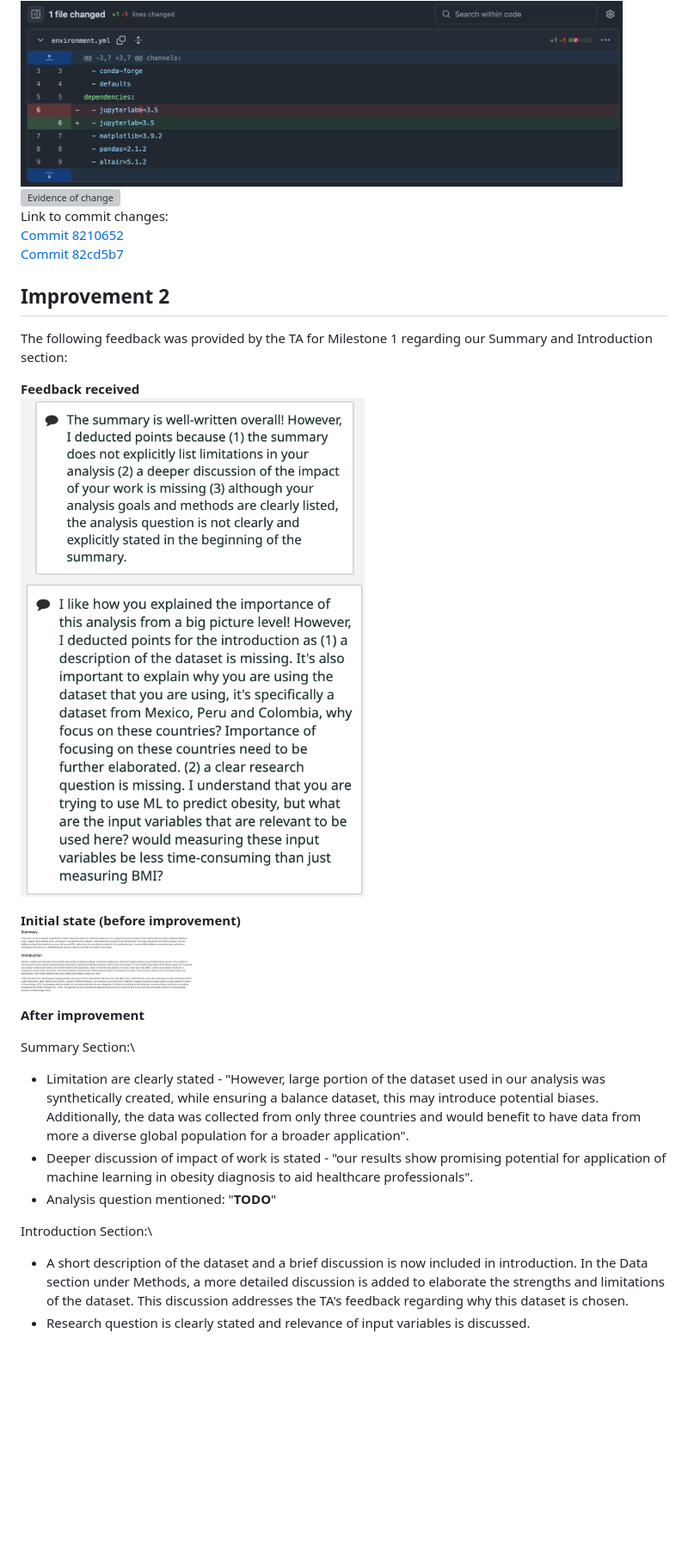
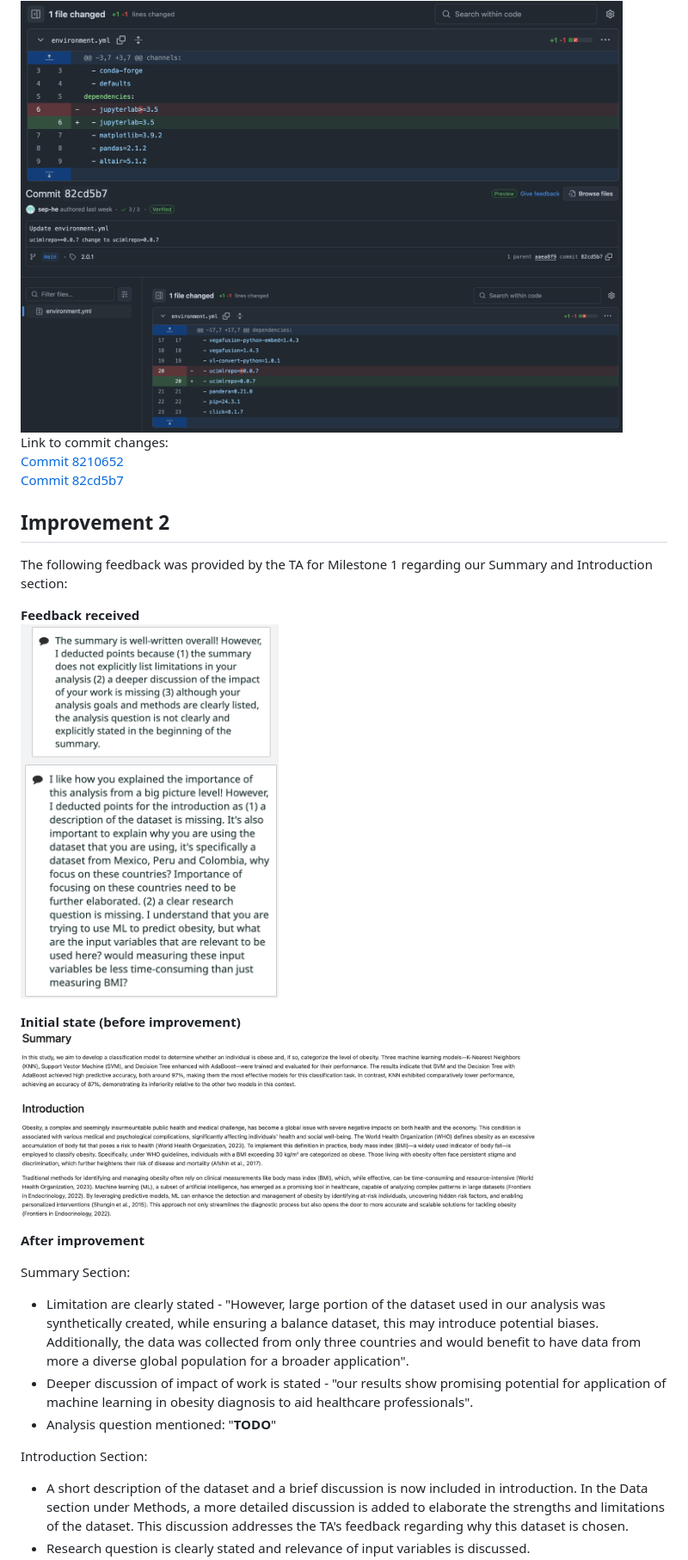
Before and after one commit to UBC-MDS/obesity-classifier-group17, a Markdown page: CHANGELOG.md, the part around the change printed below. Shown: that part at 86% size. Drawn GitHub-style; blank space fills up the shorter version; grey boxes are pictures that could not be loaded.

```diff
--- a/CHANGELOG.md
+++ b/CHANGELOG.md
@@ -28,7 +28,7 @@ Improvement by: Sepehr
 
 <img src="img/improvement_1_after.png" alt="Evidence of change" width="700" />
 
-<img src="img/improvement_1_after(2).png" alt="Evidence of change" width="700" />
+<img src="img/improvement_1_after_2.png" alt="Evidence of change" width="700" />
 
 Link to commit changes:\
 [Commit 8210652](https://github.com/UBC-MDS/obesity-classifier-group17/commit/8210652a3081cb35eca308751275b016555b41e4)\
@@ -40,20 +40,20 @@ Link to commit changes:\
 The following feedback was provided by the TA for Milestone 1 regarding our Summary and Introduction section:
 
 **Feedback received**\
-<img src="img/Improvement_2_TA_feedback_summary.png" alt="Feedback received from TA - Summary Section" width="400" />\
-<img src="img/Improvement_2_TA_feedback_introduction.png" alt="Feedback received from TA - Introduction Section" width="400" />
+<img src="img/Improvement_2_TA_feedback_summary.png" alt="Feedback received from TA - Summary Section" width="300" />\
+<img src="img/Improvement_2_TA_feedback_introduction.png" alt="Feedback received from TA - Introduction Section" width="300" />
 
 **Initial state (before improvement)**\
-<img src="img/Improvement_2_before.png" alt="Summary and Introduction Section of Report" width="200" />
+<img src="img/Improvement_2_before.png" alt="Summary and Introduction Section of Report" width="600" />
 
 **After improvement**
 
-Summary Section:\
+Summary Section:
 - Limitation are clearly stated - "However, large portion of the dataset used in our analysis was synthetically created, while ensuring a balance dataset, this may introduce potential biases. Additionally, the data was collected from only three countries and would benefit to have data from more a diverse global population for a broader application".
 - Deeper discussion of impact of work is stated - "our results show promising potential for application of machine learning in obesity diagnosis to aid healthcare professionals".
 - Analysis question mentioned: "**TODO**"
 
-Introduction Section:\
+Introduction Section:
 - A short description of the dataset and a brief discussion is now included in introduction. In the Data section under Methods, a more detailed discussion is added to elaborate the strengths and limitations of the dataset. This discussion addresses the TA's feedback regarding why this dataset is chosen.
 - Research question is clearly stated and relevance of input variables is discussed.
 
```
Also changed, not shown: other parts of CHANGELOG.md (+12 -12 lines).
